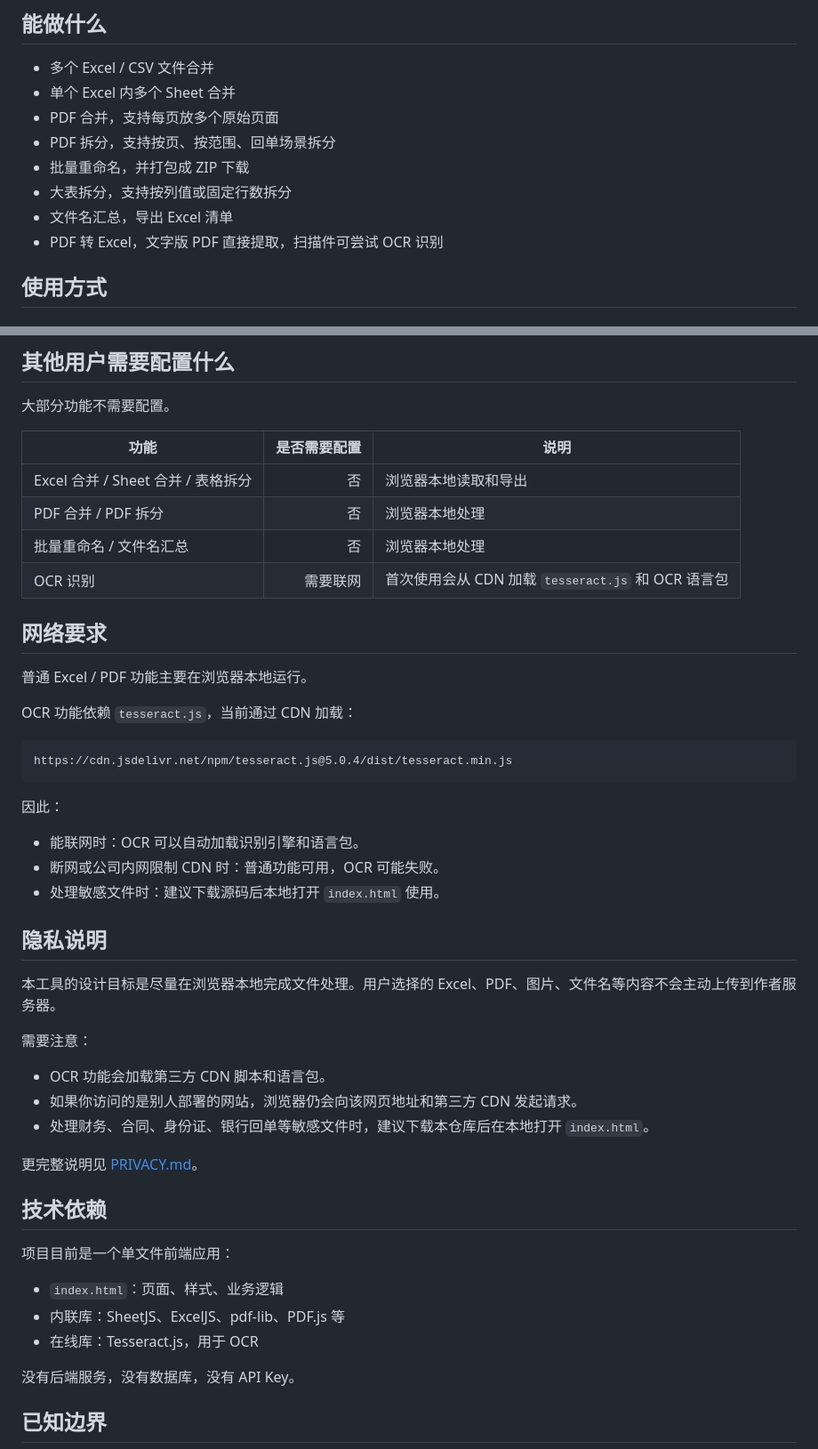
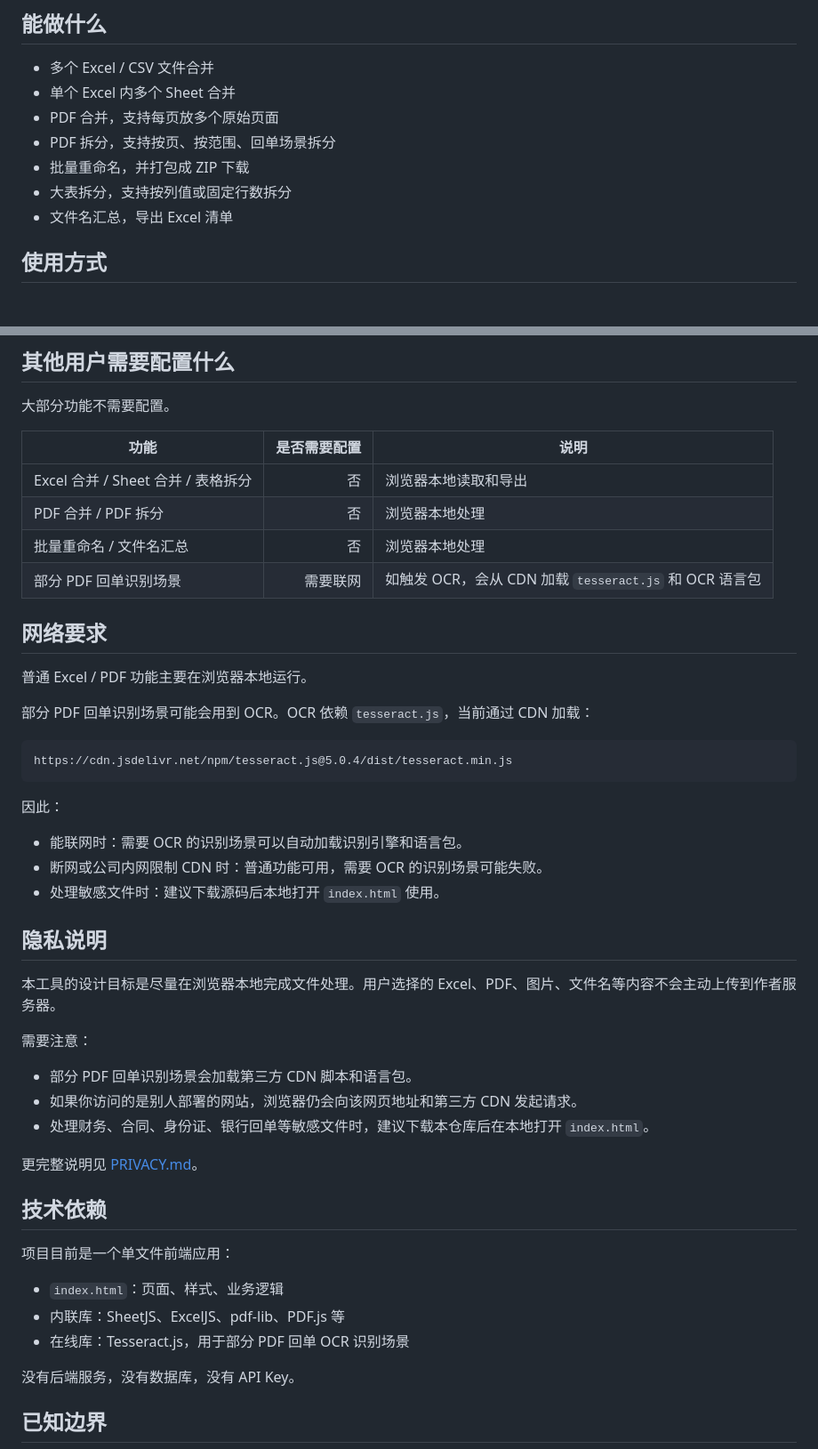
Before and after one commit to kewuangkuang/office-tools, a Markdown page: README.md, 2 parts joined by grey strips. Shown at 89% size. GitHub-like rendering.

Commit message:
移除 README 中已下线功能说明

````diff
--- a/README.md
+++ b/README.md
@@ -15,7 +15,6 @@
 - 批量重命名，并打包成 ZIP 下载
 - 大表拆分，支持按列值或固定行数拆分
 - 文件名汇总，导出 Excel 清单
-- PDF 转 Excel，文字版 PDF 直接提取，扫描件可尝试 OCR 识别
 
 ## 使用方式
 
@@ -42,13 +41,13 @@
 | Excel 合并 / Sheet 合并 / 表格拆分 | 否 | 浏览器本地读取和导出 |
 | PDF 合并 / PDF 拆分 | 否 | 浏览器本地处理 |
 | 批量重命名 / 文件名汇总 | 否 | 浏览器本地处理 |
-| OCR 识别 | 需要联网 | 首次使用会从 CDN 加载 `tesseract.js` 和 OCR 语言包 |
+| 部分 PDF 回单识别场景 | 需要联网 | 如触发 OCR，会从 CDN 加载 `tesseract.js` 和 OCR 语言包 |
 
 ## 网络要求
 
 普通 Excel / PDF 功能主要在浏览器本地运行。
 
-OCR 功能依赖 `tesseract.js`，当前通过 CDN 加载：
+部分 PDF 回单识别场景可能会用到 OCR。OCR 依赖 `tesseract.js`，当前通过 CDN 加载：
 
 ```html
 https://cdn.jsdelivr.net/npm/tesseract.js@5.0.4/dist/tesseract.min.js
@@ -56,8 +55,8 @@ https://cdn.jsdelivr.net/npm/tesseract.js@5.0.4/dist/tesseract.min.js
 
 因此：
 
-- 能联网时：OCR 可以自动加载识别引擎和语言包。
-- 断网或公司内网限制 CDN 时：普通功能可用，OCR 可能失败。
+- 能联网时：需要 OCR 的识别场景可以自动加载识别引擎和语言包。
+- 断网或公司内网限制 CDN 时：普通功能可用，需要 OCR 的识别场景可能失败。
 - 处理敏感文件时：建议下载源码后本地打开 `index.html` 使用。
 
 ## 隐私说明
@@ -66,7 +65,7 @@ https://cdn.jsdelivr.net/npm/tesseract.js@5.0.4/dist/tesseract.min.js
 
 需要注意：
 
-- OCR 功能会加载第三方 CDN 脚本和语言包。
+- 部分 PDF 回单识别场景会加载第三方 CDN 脚本和语言包。
 - 如果你访问的是别人部署的网站，浏览器仍会向该网页地址和第三方 CDN 发起请求。
 - 处理财务、合同、身份证、银行回单等敏感文件时，建议下载本仓库后在本地打开 `index.html`。
 
@@ -78,7 +77,7 @@ https://cdn.jsdelivr.net/npm/tesseract.js@5.0.4/dist/tesseract.min.js
 
 - `index.html`：页面、样式、业务逻辑
 - 内联库：SheetJS、ExcelJS、pdf-lib、PDF.js 等
-- 在线库：Tesseract.js，用于 OCR
+- 在线库：Tesseract.js，用于部分 PDF 回单 OCR 识别场景
 
 没有后端服务，没有数据库，没有 API Key。
 
````
